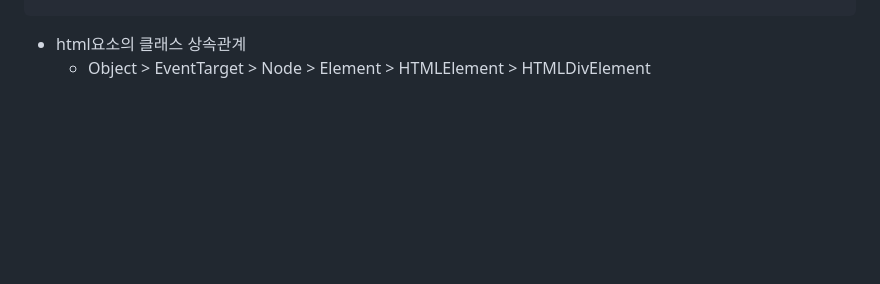
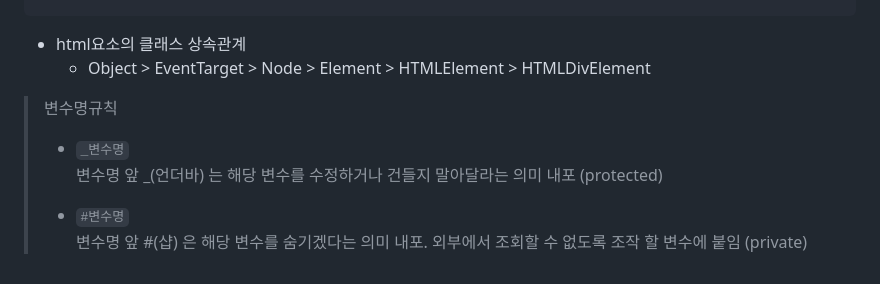
Before and after one commit to tmdgp0212/TIL, a Markdown page: JavaScript/230214class.md, the part around the change. Drawn GitHub-style; blank space fills up the shorter version.

````diff
--- a/JavaScript/230214class.md
+++ b/JavaScript/230214class.md
@@ -241,3 +241,11 @@ console.log(boat.constructor === Vehicle) // false
 ```
 - html요소의 클래스 상속관계
   - Object > EventTarget > Node > Element > HTMLElement > HTMLDivElement
+
+
+> 변수명규칙
+> - `_변수명`
+> 변수명 앞 _(언더바) 는 해당 변수를 수정하거나 건들지 말아달라는 의미 내포 (protected)
+>
+> - `#변수명`
+> 변수명 앞 #(샵) 은 해당 변수를 숨기겠다는 의미 내포. 외부에서 조회할 수 없도록 조작 할 변수에 붙임 (private)
````
Also changed, not shown: JavaScript/230216Asynchronous.md (added, +63 -0 lines).
